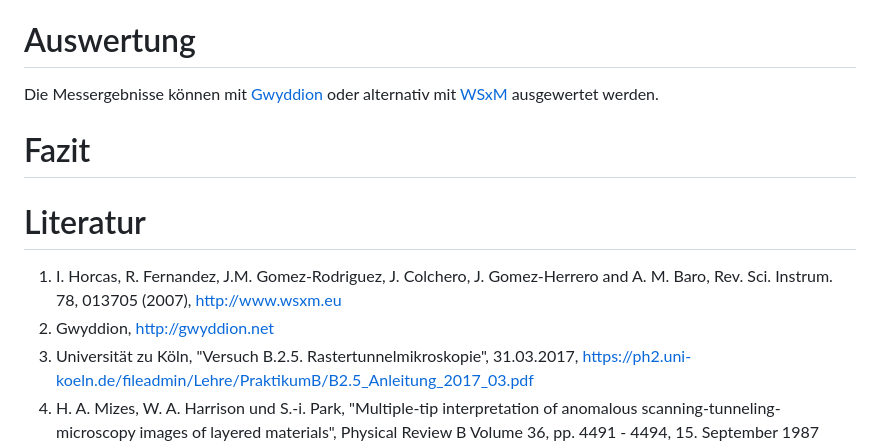
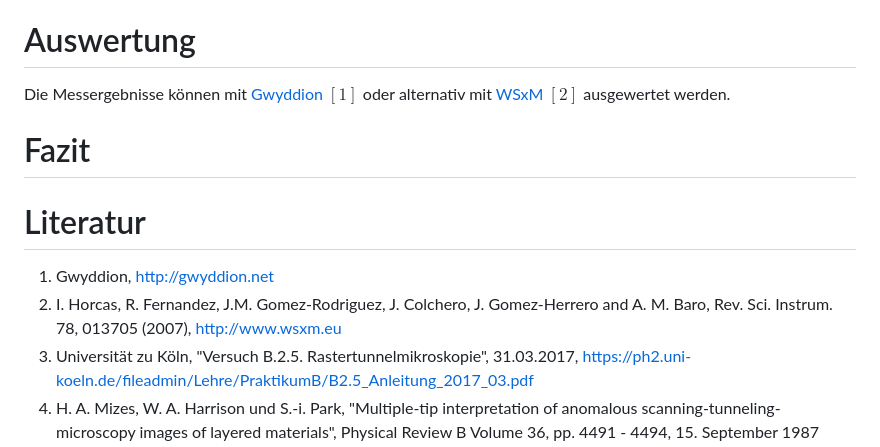
Before and after one commit to ofilla/physik-praktikum-b, a Markdown page: B2.5/B2.5.md, the part around the change. Rendered like a GitHub page.

Commit message:
B2.5: Change order of Software in literature notes

```diff
--- a/B2.5/B2.5.md
+++ b/B2.5/B2.5.md
@@ -67,12 +67,12 @@ Zur Messung der Austrittsarbeit wird die Messspitze an der selben Position in de
 Wie bei der Goldprobe wird zunächst ein grobes Bild der Struktur gemessen. Dabei soll eine glatte Stelle gefunden werden, an der eine Detailaufnahme der Atomstruktur aufgenommen wird. Wie auch die Goldprobe ist auch diese Probe zerkratzt, was wieder mit bloßem Auge zu erkennen ist.
 
 # Auswertung
-Die Messergebnisse können mit [Gwyddion](http://gwyddion.net) oder alternativ mit [WSxM](http://www.wsxm.eu) ausgewertet werden.
+Die Messergebnisse können mit [Gwyddion](http://gwyddion.net) $[1]$ oder alternativ mit [WSxM](http://www.wsxm.eu) $[2]$ ausgewertet werden.
 
 # Fazit
 # Literatur
-1. I. Horcas, R. Fernandez, J.M. Gomez-Rodriguez, J. Colchero, J. Gomez-Herrero and A. M. Baro, Rev. Sci. Instrum. 78, 013705 (2007), [http://www.wsxm.eu](http://www.wsxm.eu)
-2. Gwyddion, [http://gwyddion.net](http://gwyddion.net)
+1. Gwyddion, [http://gwyddion.net](http://gwyddion.net)
+2. I. Horcas, R. Fernandez, J.M. Gomez-Rodriguez, J. Colchero, J. Gomez-Herrero and A. M. Baro, Rev. Sci. Instrum. 78, 013705 (2007), [http://www.wsxm.eu](http://www.wsxm.eu)
 3. Universität zu Köln, "Versuch B.2.5. Rastertunnelmikroskopie", 31.03.2017, [https://ph2.uni-koeln.de/fileadmin/Lehre/PraktikumB/B2.5_Anleitung_2017_03.pdf](https://ph2.uni-koeln.de/fileadmin/Lehre/PraktikumB/B2.5_Anleitung_2017_03.pdf)
 4. H. A. Mizes, W. A. Harrison und S.-i. Park, "Multiple-tip interpretation of anomalous scanning-tunneling-microscopy images of layered materials", Physical Review B Volume 36, pp. 4491 - 4494, 15. September 1987
 5. H. J. Mamin, E. Ganz, D. W. Abraham, R. E. Thomson und J. Clarke, "Contamination- mediated deformation of graphite by the scanning tunneling microscope", Physical Review B Volume 34, 15. Dezember 1986
```
